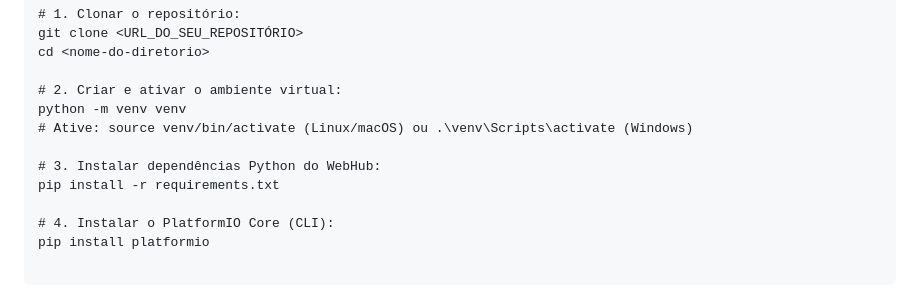
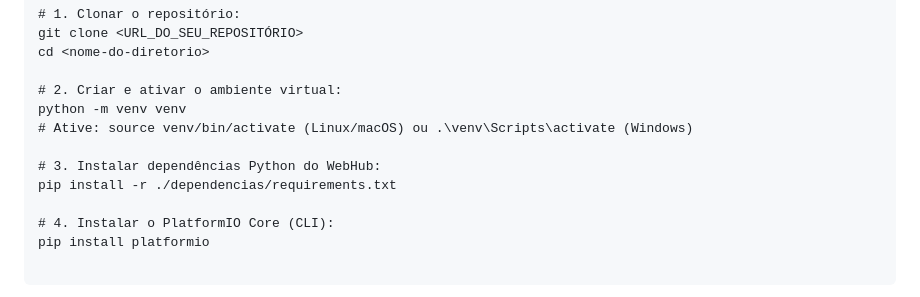
Before and after one commit to Thayso-Weslley/Hub-Flask-ESP32, a Markdown page: README.MD, the part around the change. Drawn GitHub-style.

Commit message:
Documentação atualizada

```diff
--- a/README.MD
+++ b/README.MD
@@ -57,7 +57,7 @@ python -m venv venv
 # Ative: source venv/bin/activate (Linux/macOS) ou .\venv\Scripts\activate (Windows)
 
 # 3. Instalar dependências Python do WebHub:
-pip install -r requirements.txt
+pip install -r ./dependencias/requirements.txt
 
 # 4. Instalar o PlatformIO Core (CLI):
 pip install platformio
```
